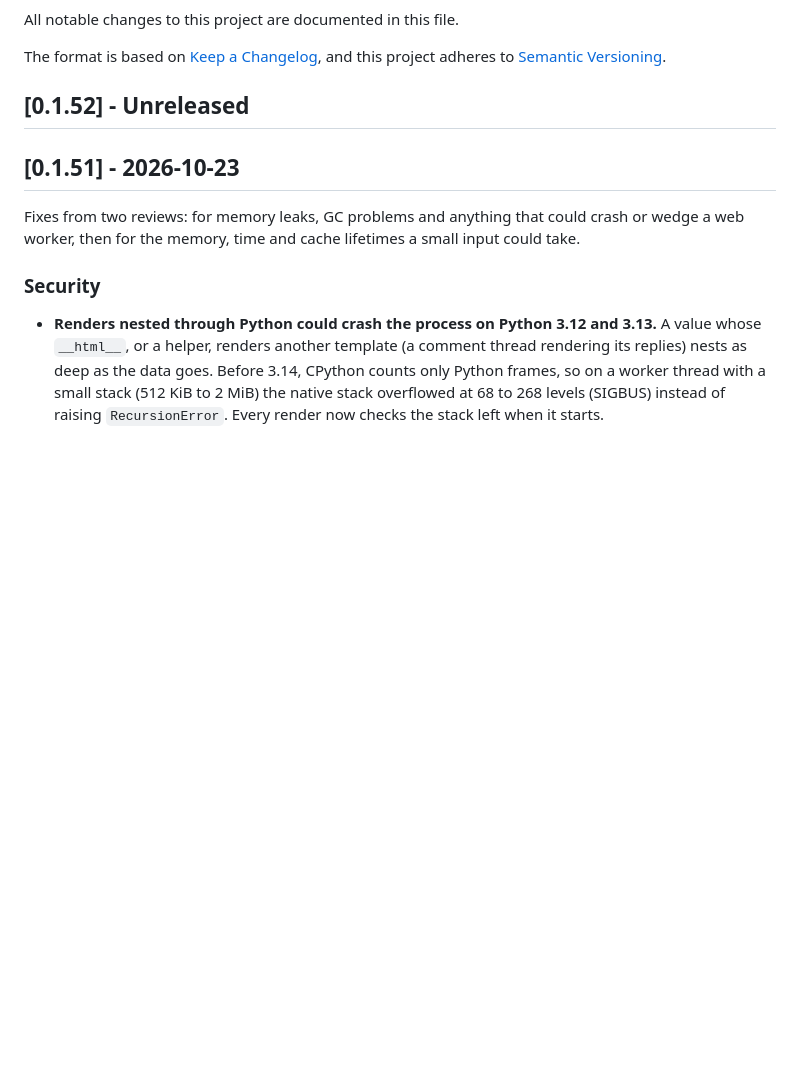
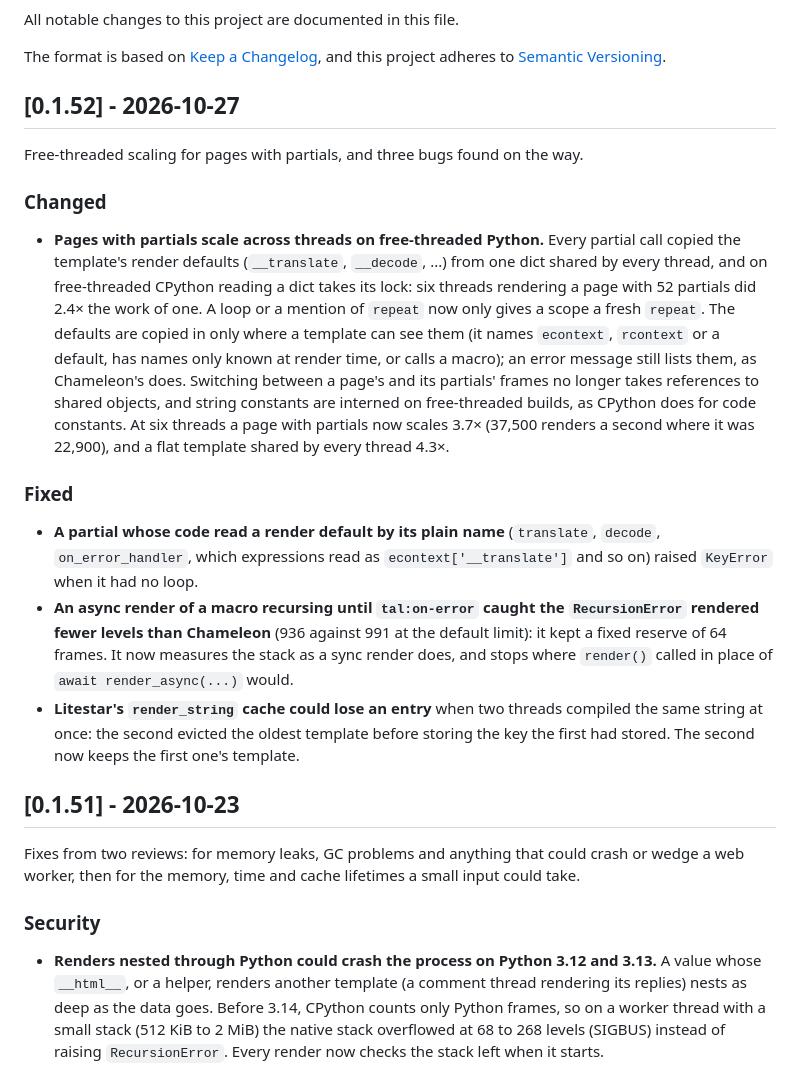
Before and after one commit to mikeckennedy/chameleon-rs, a Markdown page: CHANGELOG.md, the part around the change. Drawn GitHub-style; blank space fills up the shorter version.

Commit message:
Changelog for 0.1.52
Free-threaded scaling for pages with partials, the plain-name defaults KeyError, the async recursion depth and the Litestar render_string cache race.

```diff
--- a/CHANGELOG.md
+++ b/CHANGELOG.md
@@ -5,7 +5,36 @@ All notable changes to this project are documented in this file.
 The format is based on [Keep a Changelog](https://keepachangelog.com/en/1.1.0/), and this
 project adheres to [Semantic Versioning](https://semver.org/spec/v2.0.0.html).
 
-## [0.1.52] - Unreleased
+## [0.1.52] - 2026-10-27
+
+Free-threaded scaling for pages with partials, and three bugs found on the way.
+
+### Changed
+
+- **Pages with partials scale across threads on free-threaded Python.** Every partial call
+  copied the template's render defaults (`__translate`, `__decode`, ...) from one dict shared by
+  every thread, and on free-threaded CPython reading a dict takes its lock: six threads
+  rendering a page with 52 partials did 2.4× the work of one. A loop or a mention of `repeat`
+  now only gives a scope a fresh `repeat`. The defaults are copied in only where a template
+  can see them (it names `econtext`, `rcontext` or a default, has names only known at render
+  time, or calls a macro); an error message still lists them, as Chameleon's does. Switching
+  between a page's and its partials' frames no longer takes references to shared objects, and
+  string constants are interned on free-threaded builds, as CPython does for code constants.
+  At six threads a page with partials now scales 3.7× (37,500 renders a second where it was
+  22,900), and a flat template shared by every thread 4.3×.
+
+### Fixed
+
+- **A partial whose code read a render default by its plain name** (`translate`, `decode`,
+  `on_error_handler`, which expressions read as `econtext['__translate']` and so on) raised
+  `KeyError` when it had no loop.
+- **An async render of a macro recursing until `tal:on-error` caught the `RecursionError`
+  rendered fewer levels than Chameleon** (936 against 991 at the default limit): it kept a fixed
+  reserve of 64 frames. It now measures the stack as a sync render does, and stops where
+  `render()` called in place of `await render_async(...)` would.
+- **Litestar's `render_string` cache could lose an entry** when two threads compiled the same
+  string at once: the second evicted the oldest template before storing the key the first had
+  stored. The second now keeps the first one's template.
 
 ## [0.1.51] - 2026-10-23
 
```
